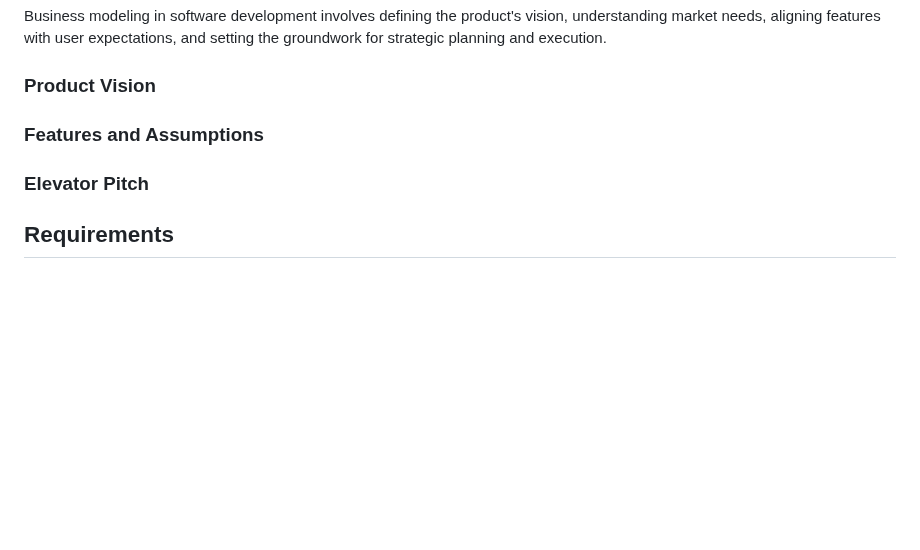
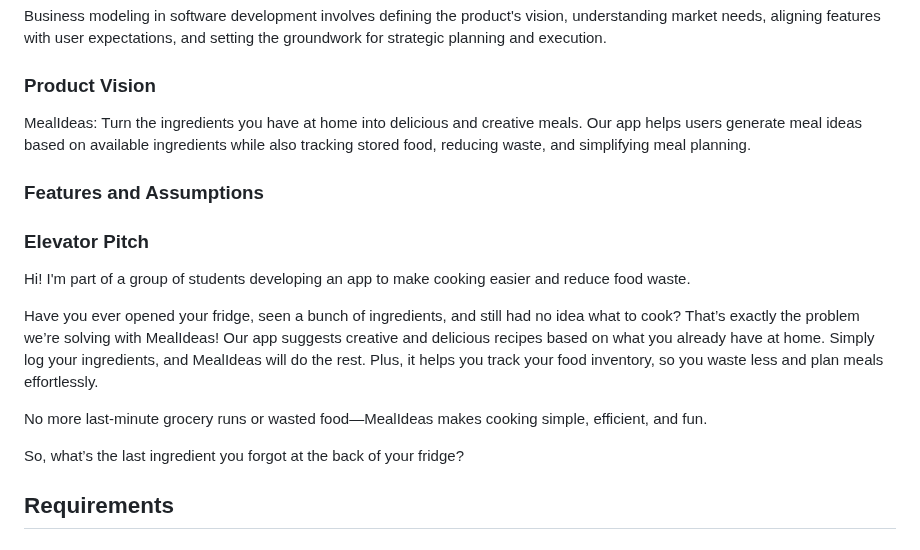
Before and after one commit to Forreca05/MealIdeas, a Markdown page: README.md, the part around the change. Rendered like a GitHub page; blank space fills up the shorter version.

Commit message:
Made Elevator Pitch and Business Modeling

```diff
--- a/README.md
+++ b/README.md
@@ -66,6 +66,8 @@ To learn more about how to write a good product vision, please see:
 * [20 Inspiring Vision Statement Examples (2019 Updated), by lifehack.org](https://www.lifehack.org/articles/work/20-sample-vision-statement-for-the-new-startup.html)
 -->
 
+MealIdeas: Turn the ingredients you have at home into delicious and creative meals.
+Our app helps users generate meal ideas based on available ingredients while also tracking stored food, reducing waste, and simplifying meal planning.
 
 ### Features and Assumptions
 <!--
@@ -86,6 +88,14 @@ Take a look at the following links to learn some techniques:
 * [The Best Elevator Pitch Examples, Templates, and Tactics - A Guide to Writing an Unforgettable Elevator Speech, by strategypeak.com](https://strategypeak.com/elevator-pitch-examples/)
 * [Top 7 Killer Elevator Pitch Examples, by toggl.com](https://blog.toggl.com/elevator-pitch-examples/)
 -->
+
+Hi! I'm part of a group of students developing an app to make cooking easier and reduce food waste.
+
+Have you ever opened your fridge, seen a bunch of ingredients, and still had no idea what to cook? That’s exactly the problem we’re solving with MealIdeas! Our app suggests creative and delicious recipes based on what you already have at home. Simply log your ingredients, and MealIdeas will do the rest. Plus, it helps you track your food inventory, so you waste less and plan meals effortlessly.
+
+No more last-minute grocery runs or wasted food—MealIdeas makes cooking simple, efficient, and fun.
+
+So, what’s the last ingredient you forgot at the back of your fridge?
 
 ## Requirements
 
```
